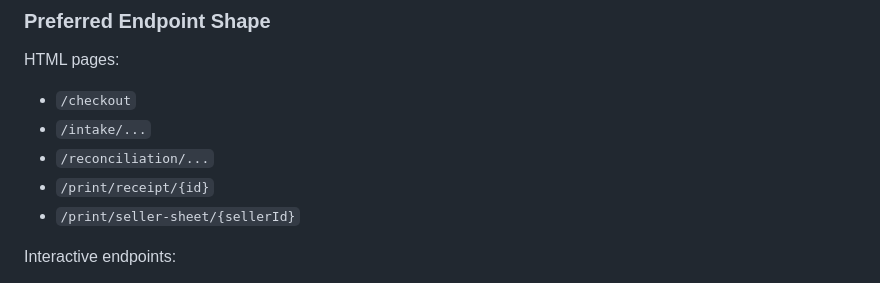
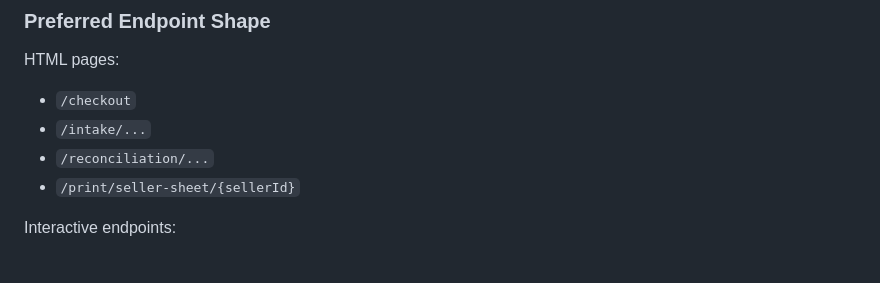
Before and after one commit to bbaumann/boursico, a Markdown page: technologies.md, the part around the change. GitHub-like rendering.

Commit message:
Align receipt wording in technology notes

```diff
--- a/technologies.md
+++ b/technologies.md
@@ -234,7 +234,6 @@ HTML pages:
 - `/checkout`
 - `/intake/...`
 - `/reconciliation/...`
-- `/print/receipt/{id}`
 - `/print/seller-sheet/{sellerId}`
 
 Interactive endpoints:
```
